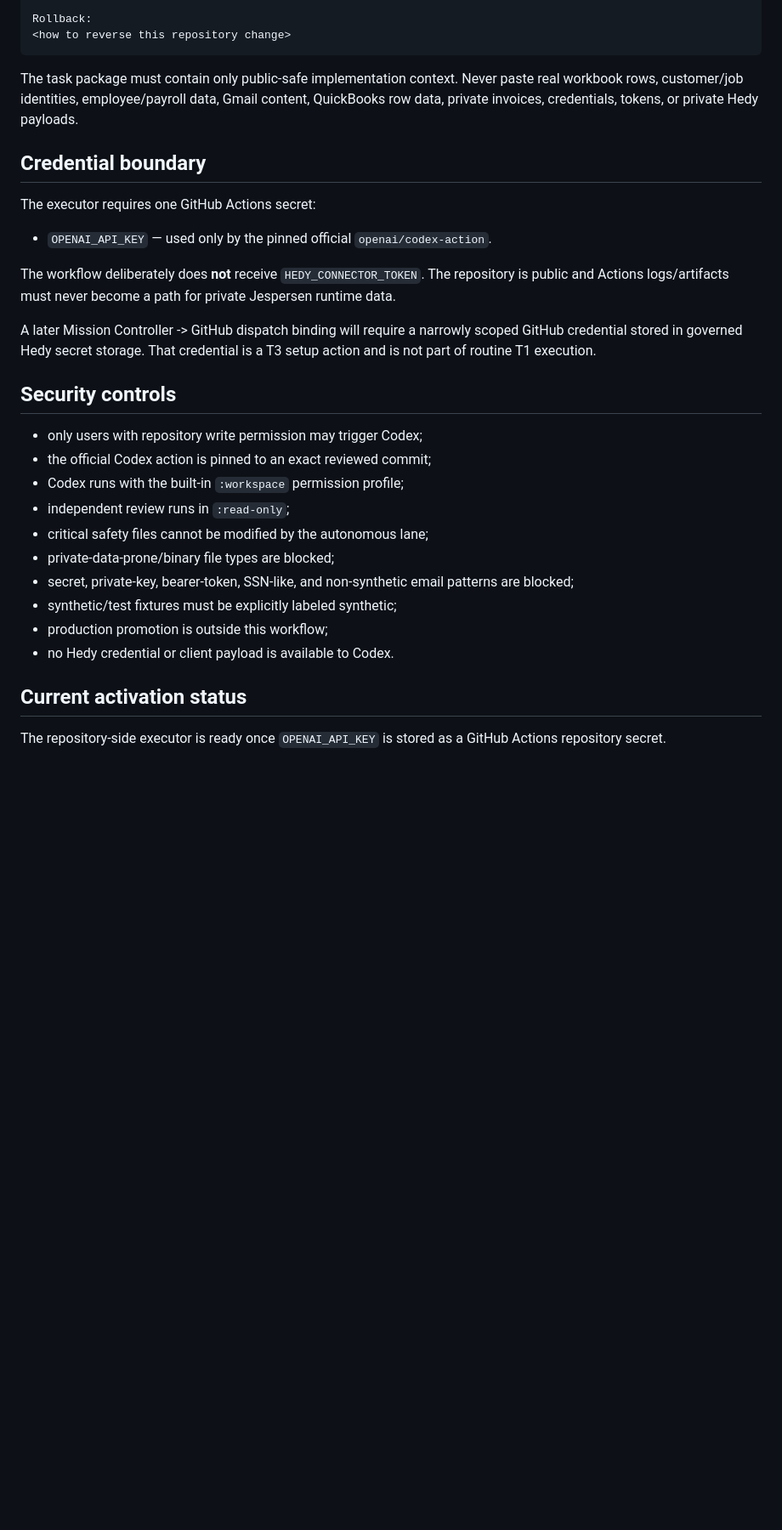
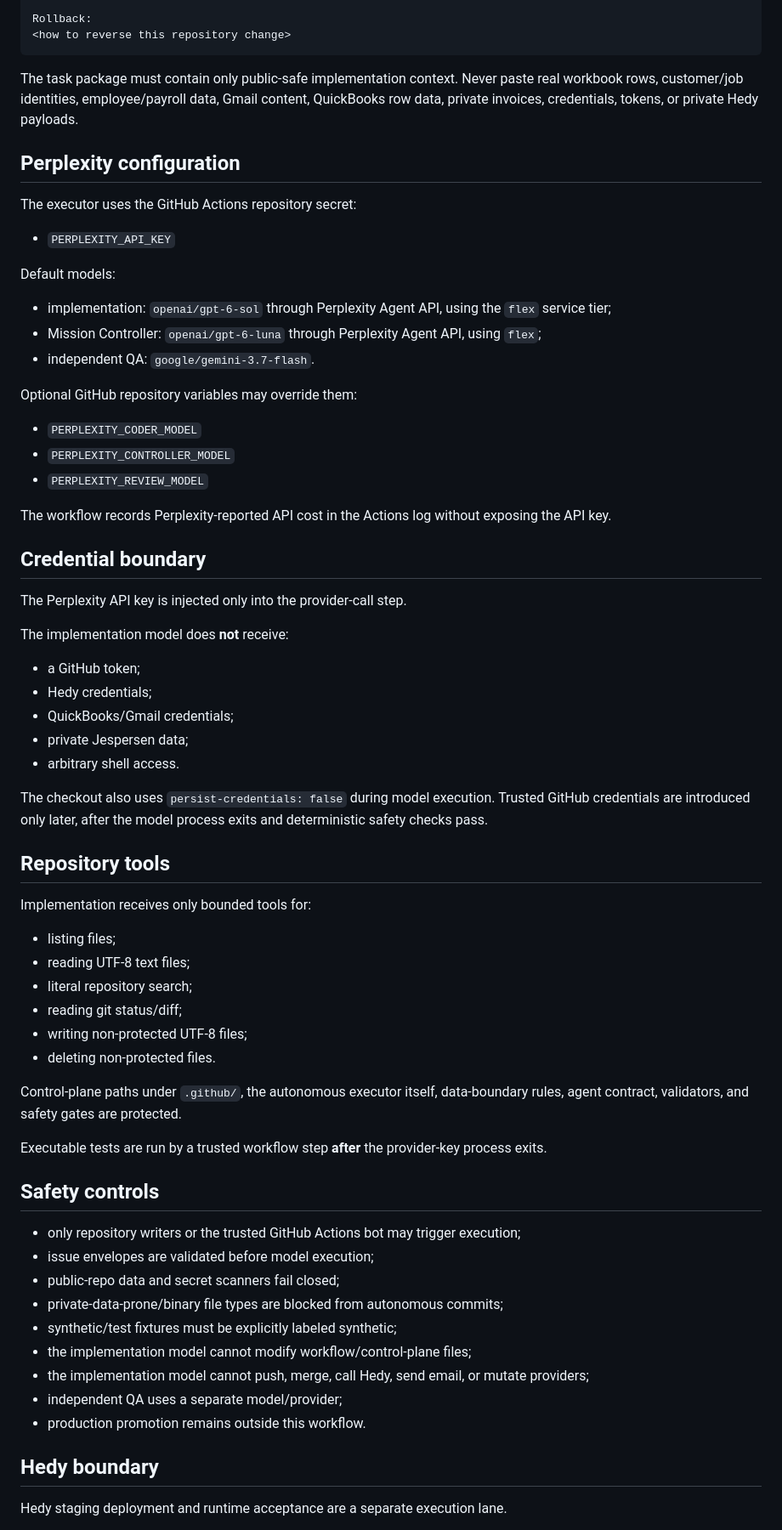
Before and after one commit to morganrenovate-gif/JespersenPainting, a Markdown page: AUTONOMY_EXECUTOR.md, the part around one of its changes. Shown at 85% size. Rendered like a GitHub page; blank space fills up the shorter version.

Commit message:
Document Perplexity autonomous executor

```diff
--- a/AUTONOMY_EXECUTOR.md
+++ b/AUTONOMY_EXECUTOR.md
@@ -48,30 +52,68 @@ Rollback:
 
 The task package must contain only public-safe implementation context. Never paste real workbook rows, customer/job identities, employee/payroll data, Gmail content, QuickBooks row data, private invoices, credentials, tokens, or private Hedy payloads.
 
+## Perplexity configuration
+
+The executor uses the GitHub Actions repository secret:
+
+- `PERPLEXITY_API_KEY`
+
+Default models:
+
+- implementation: `openai/gpt-6-sol` through Perplexity Agent API, using the `flex` service tier;
+- Mission Controller: `openai/gpt-6-luna` through Perplexity Agent API, using `flex`;
+- independent QA: `google/gemini-3.7-flash`.
+
+Optional GitHub repository variables may override them:
+
+- `PERPLEXITY_CODER_MODEL`
+- `PERPLEXITY_CONTROLLER_MODEL`
+- `PERPLEXITY_REVIEW_MODEL`
+
+The workflow records Perplexity-reported API cost in the Actions log without exposing the API key.
+
 ## Credential boundary
 
-The executor requires one GitHub Actions secret:
+The Perplexity API key is injected only into the provider-call step.
 
-- `OPENAI_API_KEY` — used only by the pinned official `openai/codex-action`.
+The implementation model does **not** receive:
 
-The workflow deliberately does **not** receive `HEDY_CONNECTOR_TOKEN`. The repository is public and Actions logs/artifacts must never become a path for private Jespersen runtime data.
+- a GitHub token;
+- Hedy credentials;
+- QuickBooks/Gmail credentials;
+- private Jespersen data;
+- arbitrary shell access.
 
-A later Mission Controller -> GitHub dispatch binding will require a narrowly scoped GitHub credential stored in governed Hedy secret storage. That credential is a T3 setup action and is not part of routine T1 execution.
+The checkout also uses `persist-credentials: false` during model execution. Trusted GitHub credentials are introduced only later, after the model process exits and deterministic safety checks pass.
 
-## Security controls
+## Repository tools
 
-- only users with repository write permission may trigger Codex;
-- the official Codex action is pinned to an exact reviewed commit;
-- Codex runs with the built-in `:workspace` permission profile;
-- independent review runs in `:read-only`;
-- critical safety files cannot be modified by the autonomous lane;
-- private-data-prone/binary file types are blocked;
-- secret, private-key, bearer-token, SSN-like, and non-synthetic email patterns are blocked;
+Implementation receives only bounded tools for:
+
+- listing files;
+- reading UTF-8 text files;
+- literal repository search;
+- reading git status/diff;
+- writing non-protected UTF-8 files;
+- deleting non-protected files.
+
+Control-plane paths under `.github/`, the autonomous executor itself, data-boundary rules, agent contract, validators, and safety gates are protected.
+
+Executable tests are run by a trusted workflow step **after** the provider-key process exits.
+
+## Safety controls
+
+- only repository writers or the trusted GitHub Actions bot may trigger execution;
+- issue envelopes are validated before model execution;
+- public-repo data and secret scanners fail closed;
+- private-data-prone/binary file types are blocked from autonomous commits;
 - synthetic/test fixtures must be explicitly labeled synthetic;
-- production promotion is outside this workflow;
-- no Hedy credential or client payload is available to Codex.
+- the implementation model cannot modify workflow/control-plane files;
+- the implementation model cannot push, merge, call Hedy, send email, or mutate providers;
+- independent QA uses a separate model/provider;
+- production promotion remains outside this workflow.
 
-## Current activation status
+## Hedy boundary
 
-The repository-side executor is ready once `OPENAI_API_KEY` is stored as a GitHub Actions repository secret.
+Hedy staging deployment and runtime acceptance are a separate execution lane.
 
```
Also changed, not shown: other parts of AUTONOMY_EXECUTOR.md (+30 -14 lines).
